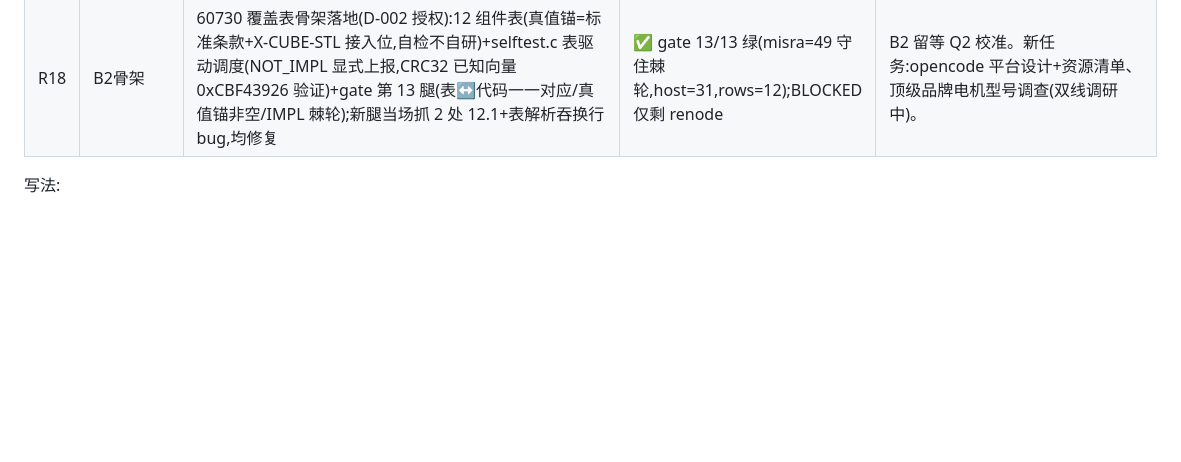
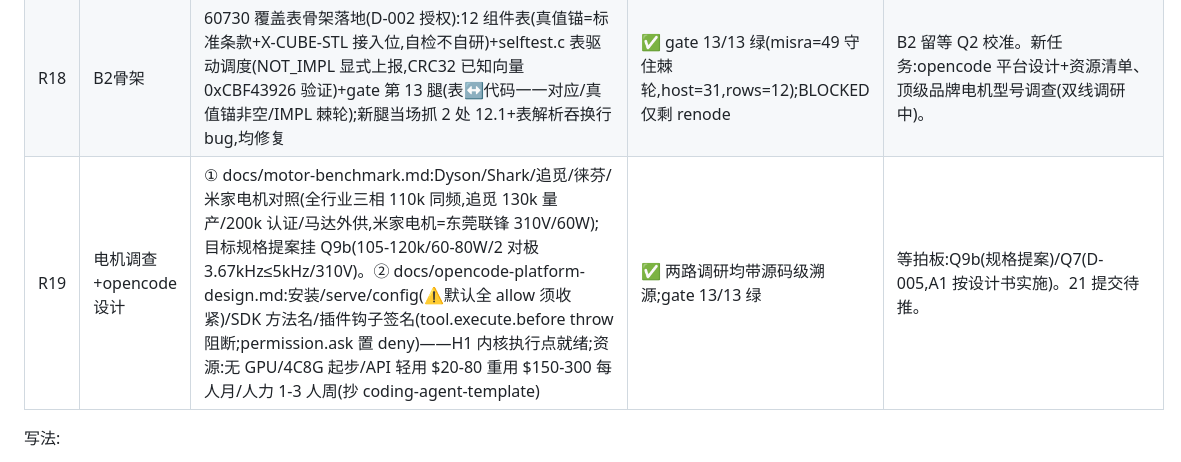
Before and after one commit to kingwonn/ycfs, a Markdown page: swe-agent/DIGEST.md, the part around the change. GitHub-like rendering; blank space fills up the shorter version.

```diff
--- a/swe-agent/DIGEST.md
+++ b/swe-agent/DIGEST.md
@@ -22,6 +22,7 @@
 | R16 | J1+H1 | J1 分区占位:BOOT 32K/APP 472K@0x08008000/PARAMS 4K 落链接脚本并构建绿,回滚语义=镜像活过看门狗才算,FLASH 预算收紧 512K→472K,gate 增分区断言;H1 数据门禁策略内核:NDA 无具名确认即硬停、概括授权结构性无效、approval 消耗式、restricted 无放行边,单测 10/10,gate 第 11 腿;PENDING_HUMAN 增 Q10(分区表签字) | ✅ gate 11/11 绿 | **零依赖 ready 卡清零**——26 卡:14 done,余下全部等人(Q7/Q9b/Q2/Q4b/Q5/Q6/Q8/Q10)或等依赖。写权限(17 提交)。 |
 | R17 | B5+静态腿 | static-analysis 腿激活(BLOCKED→绿):plain cppcheck 零发现(修 const 指针;comparePointers 惯用法→DEV-001);MISRA 走 dump 两步法(--addon 集成在 2.13 静默失效,探针自证后绕行),违规 57→49(修 12.1×8/12.3×5/8.4×3),棘轮上限 49;登记册 9 条规则级偏差,未登记规则即红(负向:清空登记册→49 全触红);修复连带触发 bench 哈希锁红→重签复核 | ✅ gate 12/12 绿(plain=0,misra=49);BLOCKED 剩 2(renode/60730) | B5 done。PENDING_HUMAN 增 Q11(登记册批准)。等人清单不变+Q11;写权限(18 提交)。 |
 | R18 | B2骨架 | 60730 覆盖表骨架落地(D-002 授权):12 组件表(真值锚=标准条款+X-CUBE-STL 接入位,自检不自研)+selftest.c 表驱动调度(NOT_IMPL 显式上报,CRC32 已知向量 0xCBF43926 验证)+gate 第 13 腿(表↔代码一一对应/真值锚非空/IMPL 棘轮);新腿当场抓 2 处 12.1+表解析吞换行 bug,均修复 | ✅ gate 13/13 绿(misra=49 守住棘轮,host=31,rows=12);BLOCKED 仅剩 renode | B2 留等 Q2 校准。新任务:opencode 平台设计+资源清单、顶级品牌电机型号调查(双线调研中)。 |
+| R19 | 电机调查+opencode设计 | ① docs/motor-benchmark.md:Dyson/Shark/追觅/徕芬/米家电机对照(全行业三相 110k 同频,追觅 130k 量产/200k 认证/马达外供,米家电机=东莞联锋 310V/60W);目标规格提案挂 Q9b(105-120k/60-80W/2 对极 3.67kHz≤5kHz/310V)。② docs/opencode-platform-design.md:安装/serve/config(⚠默认全 allow 须收紧)/SDK 方法名/插件钩子签名(tool.execute.before throw 阻断;permission.ask 置 deny)——H1 内核执行点就绪;资源:无 GPU/4C8G 起步/API 轻用 $20-80 重用 $150-300 每人月/人力 1-3 人周(抄 coding-agent-template) | ✅ 两路调研均带源码级溯源;gate 13/13 绿 | 等拍板:Q9b(规格提案)/Q7(D-005,A1 按设计书实施)。21 提交待推。 |
 
 写法:
 - **一行讲清一轮**:做了什么、验收结果(带数字)、有没有卡点。
```
Also changed, not shown: swe-agent/docs/opencode-platform-design.md (added, +105 -0 lines).
